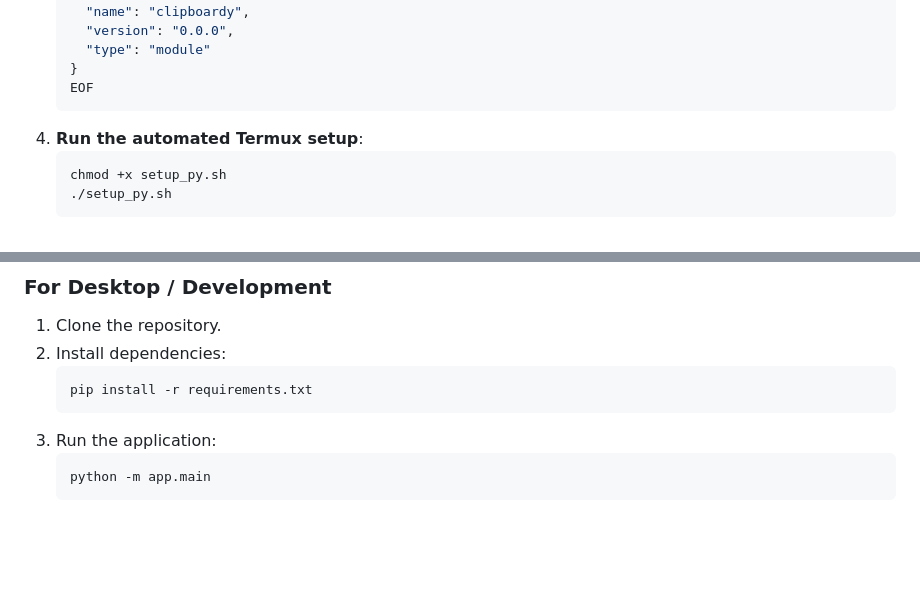
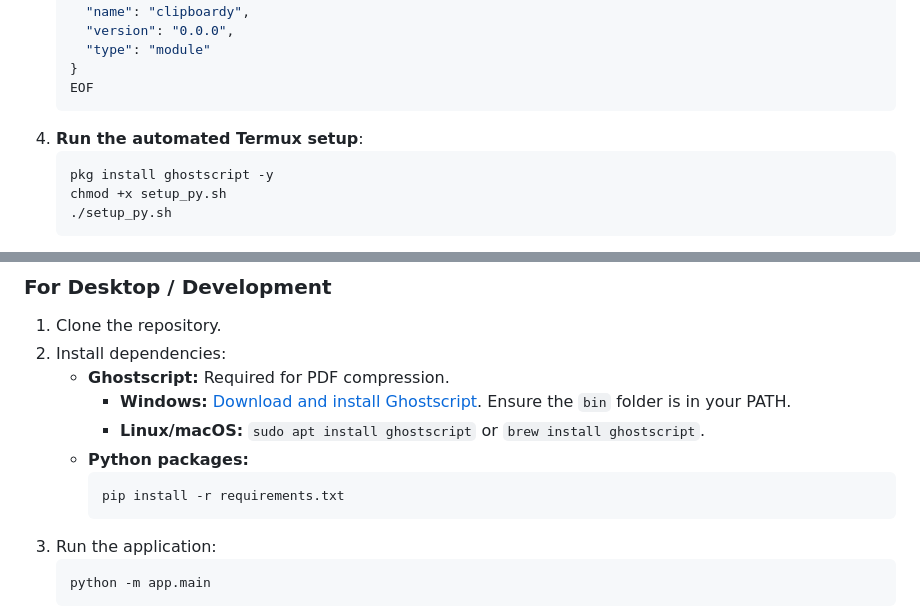
Before and after one commit to mc96107/gemini_web, a Markdown page: README.md, 2 parts joined by grey strips. GitHub-like rendering; blank space fills up the shorter version.

Commit message:
docs: Add Ghostscript installation instructions

````diff
--- a/README.md
+++ b/README.md
@@ -58,6 +58,7 @@ The application is optimized for Termux on Android.
     ```
 4.  **Run the automated Termux setup**:
     ```bash
+    pkg install ghostscript -y
     chmod +x setup_py.sh
     ./setup_py.sh
     ```
@@ -72,9 +73,13 @@ The application is optimized for Termux on Android.
 ### For Desktop / Development
 1.  Clone the repository.
 2.  Install dependencies:
-    ```bash
-    pip install -r requirements.txt
-    ```
+    *   **Ghostscript:** Required for PDF compression.
+        *   **Windows:** [Download and install Ghostscript](https://ghostscript.com/releases/gsdnld.html). Ensure the `bin` folder is in your PATH.
+        *   **Linux/macOS:** `sudo apt install ghostscript` or `brew install ghostscript`.
+    *   **Python packages:**
+        ```bash
+        pip install -r requirements.txt
+        ```
 3.  Run the application:
     ```bash
     python -m app.main
````
